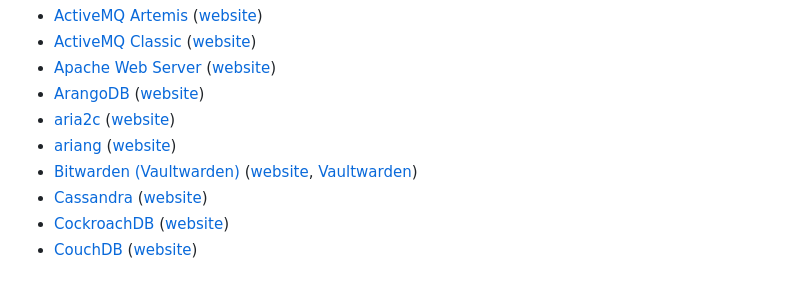
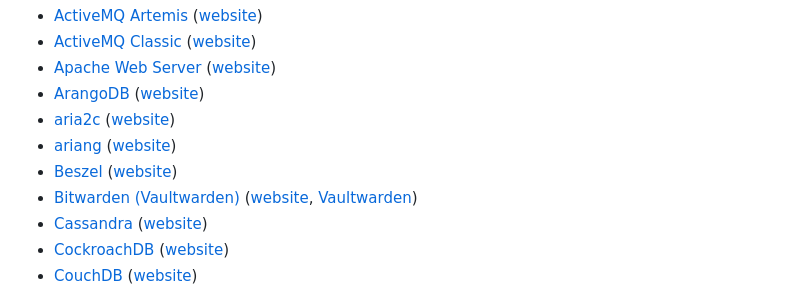
Before and after one commit to GLinBoy/docker-composes, a Markdown page: README.md, the part around the change. Rendered like a GitHub page.

Commit message:
👌 ADD: Add Beszel to README file
resolved #1096

```diff
--- a/README.md
+++ b/README.md
@@ -10,6 +10,7 @@ On this repository, I will share my docker composes. Feel free to use, edit, and
 - [ArangoDB](arangodb/) ([website](https://www.arangodb.com/))
 - [aria2c](aria2c/) ([website](https://aria2.github.io/))
 - [ariang](aria2c/) ([website](https://github.com/mayswind/AriaNg))
+- [Beszel](beszel/) ([website](https://beszel.dev/))
 - [Bitwarden (Vaultwarden)](bitwarden/) ([website](https://bitwarden.com/), [Vaultwarden](https://github.com/dani-garcia/vaultwarden))
 - [Cassandra](cassandra/) ([website](https://cassandra.apache.org))
 - [CockroachDB](CockroachDB/) ([website](https://www.cockroachlabs.com/))
```
